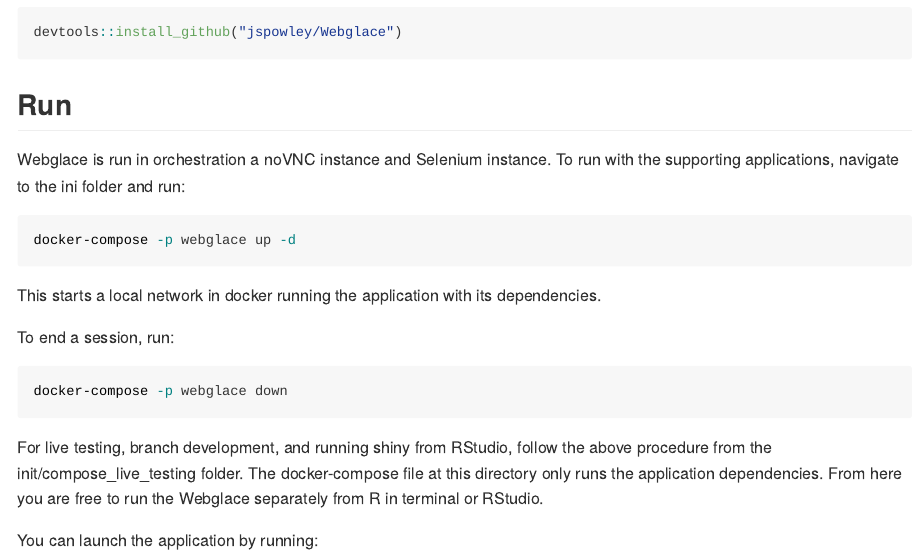
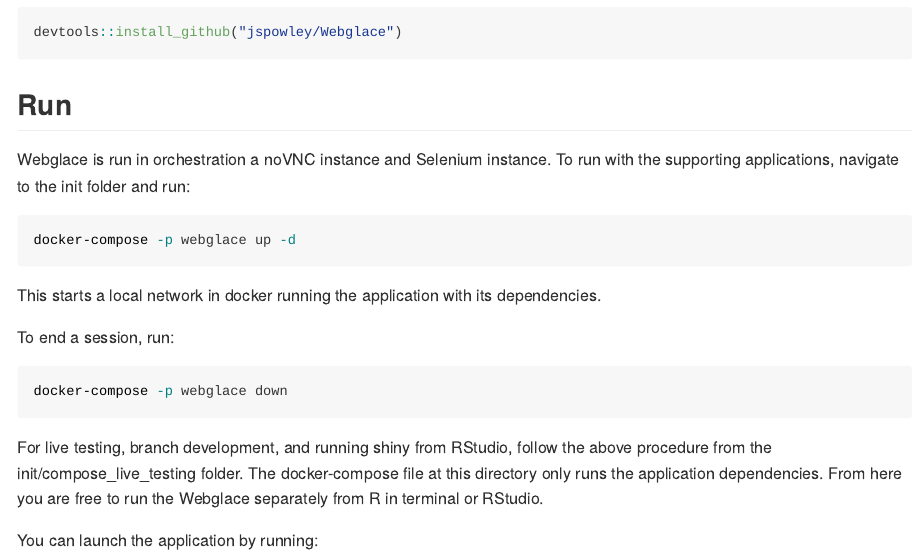
Before and after one commit to jspowley/Webglace, an R Markdown document (README.Rmd): the page in a window 1100 px wide, from 220 px down. The pictures show the output file README.md that the author committed with the source, drawn offline in the style of GitHub.

Commit message:
file cleanup 1

````diff
--- a/README.Rmd
+++ b/README.Rmd
@@ -29,7 +29,7 @@
 
 ## Run
 
-Webglace is run in orchestration a noVNC instance and Selenium instance. To run with the supporting applications, navigate to the ini folder and run:
+Webglace is run in orchestration a noVNC instance and Selenium instance. To run with the supporting applications, navigate to the init folder and run:
 
 ```{bash, eval = FALSE}
 docker-compose -p webglace up -d
````
Also changed, not shown: README.md, a.rds (deleted), css.html (deleted), temp.rds (deleted), test.html (deleted), test_html.html (deleted), test_page.rds (deleted), xpath.html (deleted).
